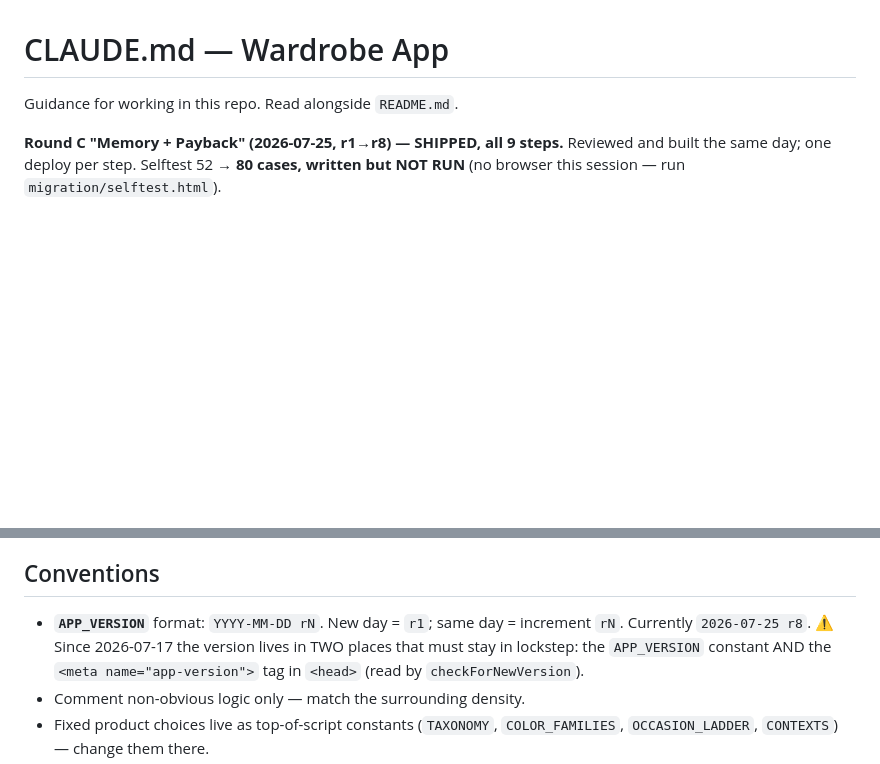
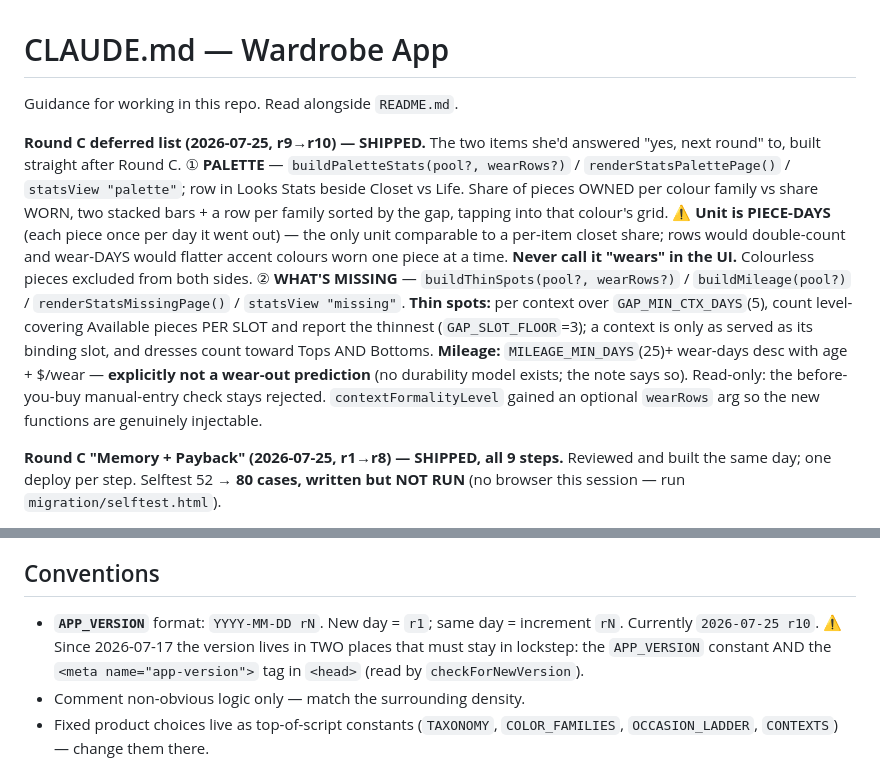
Before and after one commit to aluke0311/wardrobe_app, a Markdown page: CLAUDE.md, 2 parts joined by grey strips. Drawn GitHub-style; blank space fills up the shorter version.

```diff
--- a/CLAUDE.md
+++ b/CLAUDE.md
@@ -1,6 +1,26 @@
 # CLAUDE.md — Wardrobe App
 
 Guidance for working in this repo. Read alongside `README.md`.
+
+**Round C deferred list (2026-07-25, r9→r10) — SHIPPED.** The two items she'd
+answered "yes, next round" to, built straight after Round C.
+① **PALETTE** — `buildPaletteStats(pool?, wearRows?)` / `renderStatsPalettePage()` /
+`statsView "palette"`; row in Looks Stats beside Closet vs Life. Share of pieces
+OWNED per colour family vs share WORN, two stacked bars + a row per family sorted
+by the gap, tapping into that colour's grid. ⚠️ **Unit is PIECE-DAYS** (each piece
+once per day it went out) — the only unit comparable to a per-item closet share;
+rows would double-count and wear-DAYS would flatter accent colours worn one piece
+at a time. **Never call it "wears" in the UI.** Colourless pieces excluded from
+both sides.
+② **WHAT'S MISSING** — `buildThinSpots(pool?, wearRows?)` / `buildMileage(pool?)` /
+`renderStatsMissingPage()` / `statsView "missing"`. **Thin spots:** per context over
+`GAP_MIN_CTX_DAYS`(5), count level-covering Available pieces PER SLOT and report the
+thinnest (`GAP_SLOT_FLOOR`=3); a context is only as served as its binding slot, and
+dresses count toward Tops AND Bottoms. **Mileage:** `MILEAGE_MIN_DAYS`(25)+ wear-days
+desc with age + $/wear — **explicitly not a wear-out prediction** (no durability
+model exists; the note says so). Read-only: the before-you-buy manual-entry check
+stays rejected. `contextFormalityLevel` gained an optional `wearRows` arg so the new
+functions are genuinely injectable.
 
 **Round C "Memory + Payback" (2026-07-25, r1→r8) — SHIPPED, all 9 steps.**
 Reviewed and built the same day; one deploy per step. Selftest 52 → **80 cases,
@@ -915,7 +935,7 @@ writes a new column/table before its migration is confirmed.**
 ## Conventions
 
 - **`APP_VERSION`** format: `YYYY-MM-DD rN`. New day = `r1`; same day = increment `rN`.
-  Currently `2026-07-25 r8`. ⚠️ Since 2026-07-17 the version lives in TWO
+  Currently `2026-07-25 r10`. ⚠️ Since 2026-07-17 the version lives in TWO
   places that must stay in lockstep: the `APP_VERSION` constant AND the
   `<meta name="app-version">` tag in `<head>` (read by `checkForNewVersion`).
 - Comment non-obvious logic only — match the surrounding density.
```
Also changed, not shown: ROADMAP.md (+41 -4 lines).
